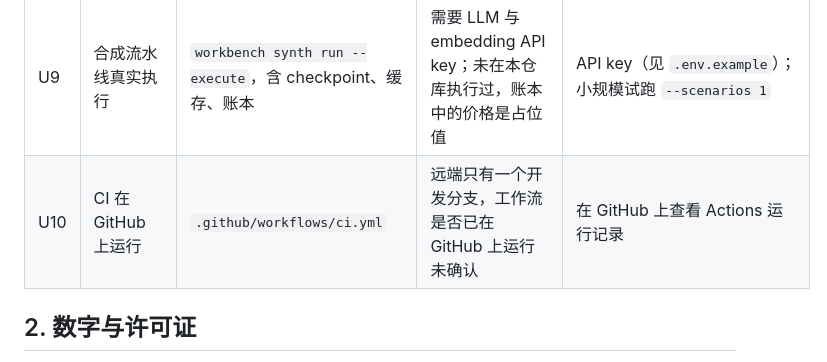
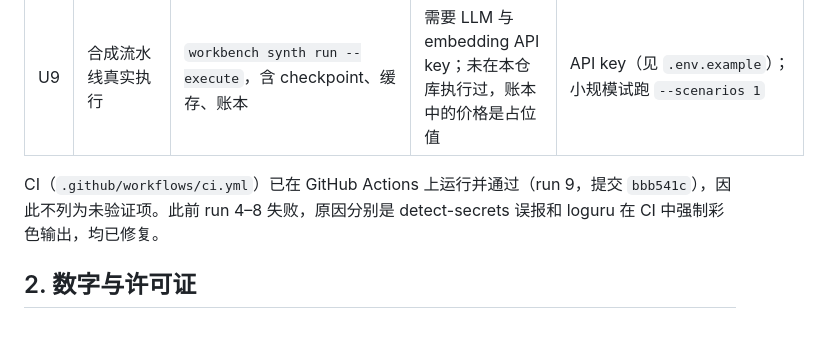
Before and after one commit to IntheFesh/Agent2, a Markdown page: docs/LIMITATIONS.md, the part around the change. Drawn GitHub-style; blank space fills up the shorter version.

Commit message:
docs(limitations): record that CI now passes on GitHub Actions
Co-Authored-By: Claude Opus 5.5 <noreply@anthropic.com>
Claude-Session: https://claude.ai/code/session_01TuDkzuyqoVWSFfJTZC38X5

```diff
--- a/docs/LIMITATIONS.md
+++ b/docs/LIMITATIONS.md
@@ -15,7 +15,8 @@
 | U7 | 官方数据集下载与接入 | `scripts/download_data.sh`、`make data`、`workbench env search` 等按官方格式读取 | `huggingface.co` 被拦截 | HF 访问；`make data` 后运行 `workbench doctor`，再用官方场景跑 `workbench env up` |
 | U8 | `awm agent` / `awm verify` 各跑一次单任务 | 集成测试用真实 AWM 代码跑通了建库、server、MCP 调用和 `check_all`；UI 的轨迹查看器能读取 `awm agent` 的输出格式 | 两个命令都需要 LLM 端点，`verify --mode sql` 还需要 LLM key | 一个 LLM 端点；在官方或迷你场景上各执行一次，并显式传 `--temp_server_path`、`--db_path`、`--output_dir` |
 | U9 | 合成流水线真实执行 | `workbench synth run --execute`，含 checkpoint、缓存、账本 | 需要 LLM 与 embedding API key；未在本仓库执行过，账本中的价格是占位值 | API key（见 `.env.example`）；小规模试跑 `--scenarios 1` |
-| U10 | CI 在 GitHub 上运行 | `.github/workflows/ci.yml` | 远端只有一个开发分支，工作流是否已在 GitHub 上运行未确认 | 在 GitHub 上查看 Actions 运行记录 |
+
+CI（`.github/workflows/ci.yml`）已在 GitHub Actions 上运行并通过（run 9，提交 `bbb541c`），因此不列为未验证项。此前 run 4–8 失败，原因分别是 detect-secrets 误报和 loguru 在 CI 中强制彩色输出，均已修复。
 
 ## 2. 数字与许可证
 
```
